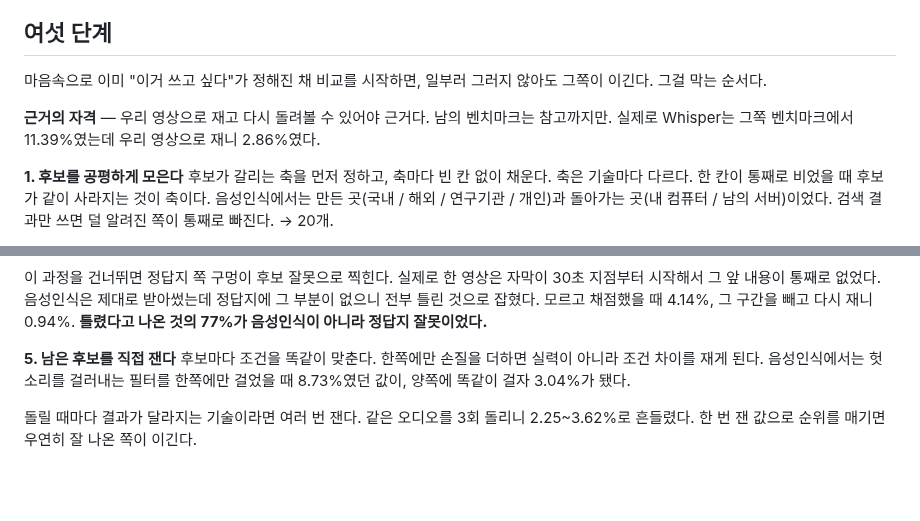
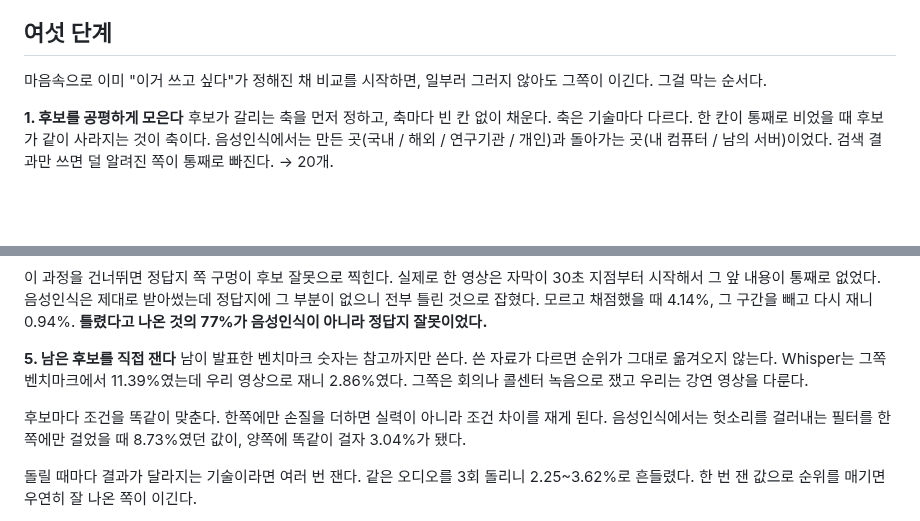
Before and after one commit to 7inug1/digestube, a Markdown page: notes/00-methodology.md, 2 parts joined by grey strips. Drawn GitHub-style; blank space fills up the shorter version.

Commit message:
docs: '근거의 자격' 블록을 5단계로 합침
단계 목록 위에 번호 없이 떠 있어서 여섯 단계와 어떤 관계인지 알 수
없었다. 남의 벤치마크를 참고로만 쓴다는 얘기라 직접 재는 단계로 옮겼다.

```diff
--- a/notes/00-methodology.md
+++ b/notes/00-methodology.md
@@ -19,8 +19,6 @@
 ## 여섯 단계
 
 마음속으로 이미 "이거 쓰고 싶다"가 정해진 채 비교를 시작하면, 일부러 그러지 않아도 그쪽이 이긴다. 그걸 막는 순서다.
-
-**근거의 자격** — 우리 영상으로 재고 다시 돌려볼 수 있어야 근거다. 남의 벤치마크는 참고까지만. 실제로 Whisper는 그쪽 벤치마크에서 11.39%였는데 우리 영상으로 재니 2.86%였다.
 
 **1. 후보를 공평하게 모은다**
 후보가 갈리는 축을 먼저 정하고, 축마다 빈 칸 없이 채운다. 축은 기술마다 다르다. 한 칸이 통째로 비었을 때 후보가 같이 사라지는 것이 축이다. 음성인식에서는 만든 곳(국내 / 해외 / 연구기관 / 개인)과 돌아가는 곳(내 컴퓨터 / 남의 서버)이었다. 검색 결과만 쓰면 덜 알려진 쪽이 통째로 빠진다. → 20개.
@@ -44,6 +42,8 @@
 이 과정을 건너뛰면 정답지 쪽 구멍이 후보 잘못으로 찍힌다. 실제로 한 영상은 자막이 30초 지점부터 시작해서 그 앞 내용이 통째로 없었다. 음성인식은 제대로 받아썼는데 정답지에 그 부분이 없으니 전부 틀린 것으로 잡혔다. 모르고 채점했을 때 4.14%, 그 구간을 빼고 다시 재니 0.94%. **틀렸다고 나온 것의 77%가 음성인식이 아니라 정답지 잘못이었다.**
 
 **5. 남은 후보를 직접 잰다**
+남이 발표한 벤치마크 숫자는 참고까지만 쓴다. 쓴 자료가 다르면 순위가 그대로 옮겨오지 않는다. Whisper는 그쪽 벤치마크에서 11.39%였는데 우리 영상으로 재니 2.86%였다. 그쪽은 회의나 콜센터 녹음으로 쟀고 우리는 강연 영상을 다룬다.
+
 후보마다 조건을 똑같이 맞춘다. 한쪽에만 손질을 더하면 실력이 아니라 조건 차이를 재게 된다. 음성인식에서는 헛소리를 걸러내는 필터를 한쪽에만 걸었을 때 8.73%였던 값이, 양쪽에 똑같이 걸자 3.04%가 됐다.
 
 돌릴 때마다 결과가 달라지는 기술이라면 여러 번 잰다. 같은 오디오를 3회 돌리니 2.25~3.62%로 흔들렸다. 한 번 잰 값으로 순위를 매기면 우연히 잘 나온 쪽이 이긴다.
```
